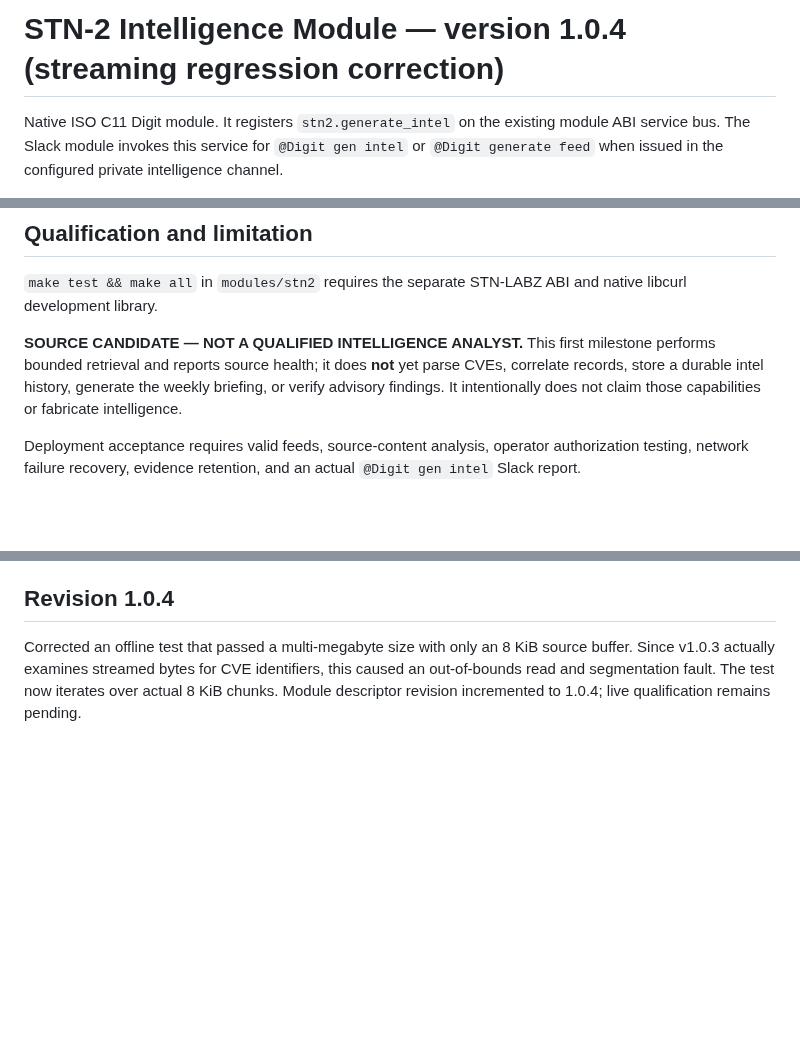
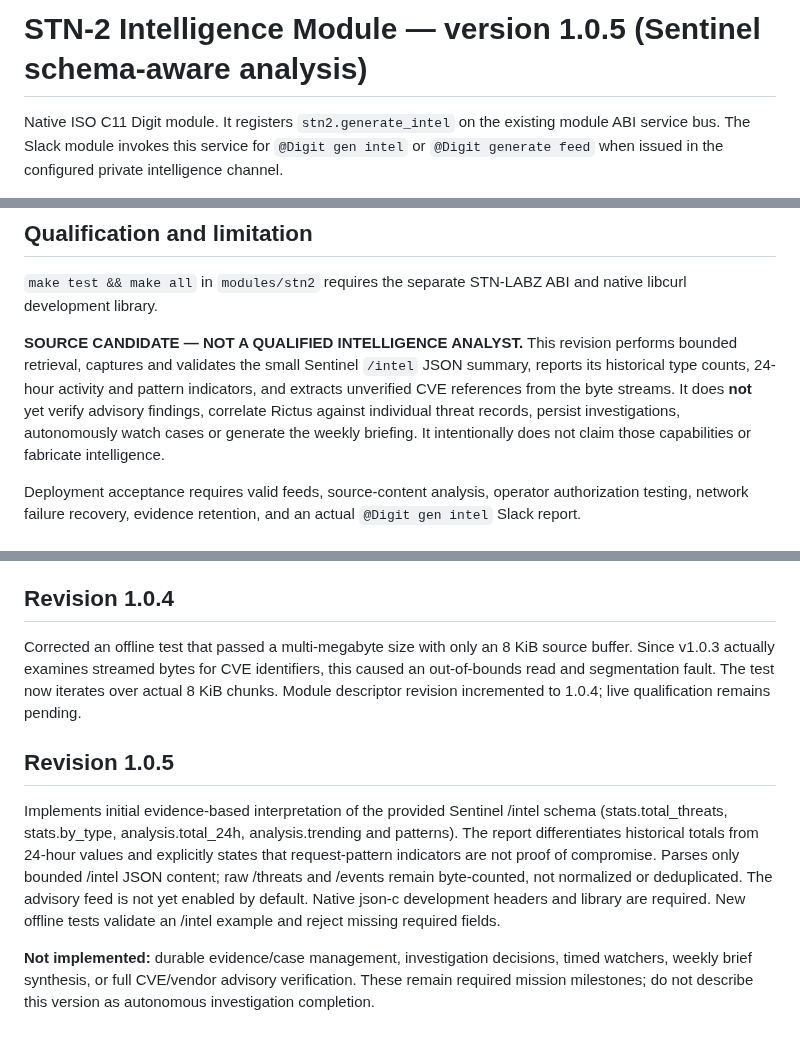
Before and after one commit to stnlabz/digit, a Markdown page: modules/stn2/README.md, 3 parts joined by grey strips. Rendered like a GitHub page; blank space fills up the shorter version.

Commit message:
docs(stn2 1.0.5): document Sentinel schema assessment and explicit investigation limits

```diff
--- a/modules/stn2/README.md
+++ b/modules/stn2/README.md
@@ -1,4 +1,4 @@
-# STN-2 Intelligence Module — version 1.0.4 (streaming regression correction)
+# STN-2 Intelligence Module — version 1.0.5 (Sentinel schema-aware analysis)
 
 Native ISO C11 Digit module. It registers `stn2.generate_intel` on the existing
 module ABI service bus. The Slack module invokes this service for
@@ -35,9 +35,7 @@ Slack `/opt/digit/auth/slack/slack.conf` also needs
 STN-LABZ ABI and native libcurl development library.
 
 **SOURCE CANDIDATE — NOT A QUALIFIED INTELLIGENCE ANALYST.**
-This first milestone performs bounded retrieval and reports source health; it
-does **not** yet parse CVEs, correlate records, store a durable intel history,
-generate the weekly briefing, or verify advisory findings. It intentionally
+This revision performs bounded retrieval, captures and validates the small Sentinel `/intel` JSON summary, reports its historical type counts, 24-hour activity and pattern indicators, and extracts unverified CVE references from the byte streams. It does **not** yet verify advisory findings, correlate Rictus against individual threat records, persist investigations, autonomously watch cases or generate the weekly briefing. It intentionally
 does not claim those capabilities or fabricate intelligence.
 
 Deployment acceptance requires valid feeds, source-content analysis,
@@ -59,3 +57,9 @@ The bounded streaming collector now detects syntactically recognizable CVE ident
 ## Revision 1.0.4
 
 Corrected an offline test that passed a multi-megabyte size with only an 8 KiB source buffer. Since v1.0.3 actually examines streamed bytes for CVE identifiers, this caused an out-of-bounds read and segmentation fault. The test now iterates over actual 8 KiB chunks. Module descriptor revision incremented to 1.0.4; live qualification remains pending.
+
+## Revision 1.0.5
+
+Implements initial evidence-based interpretation of the provided Sentinel /intel schema (stats.total_threats, stats.by_type, analysis.total_24h, analysis.trending and patterns). The report differentiates historical totals from 24-hour values and explicitly states that request-pattern indicators are not proof of compromise. Parses only bounded /intel JSON content; raw /threats and /events remain byte-counted, not normalized or deduplicated. The advisory feed is not yet enabled by default. Native json-c development headers and library are required. New offline tests validate an /intel example and reject missing required fields.
+
+**Not implemented:** durable evidence/case management, investigation decisions, timed watchers, weekly brief synthesis, or full CVE/vendor advisory verification. These remain required mission milestones; do not describe this version as autonomous investigation completion.
```
